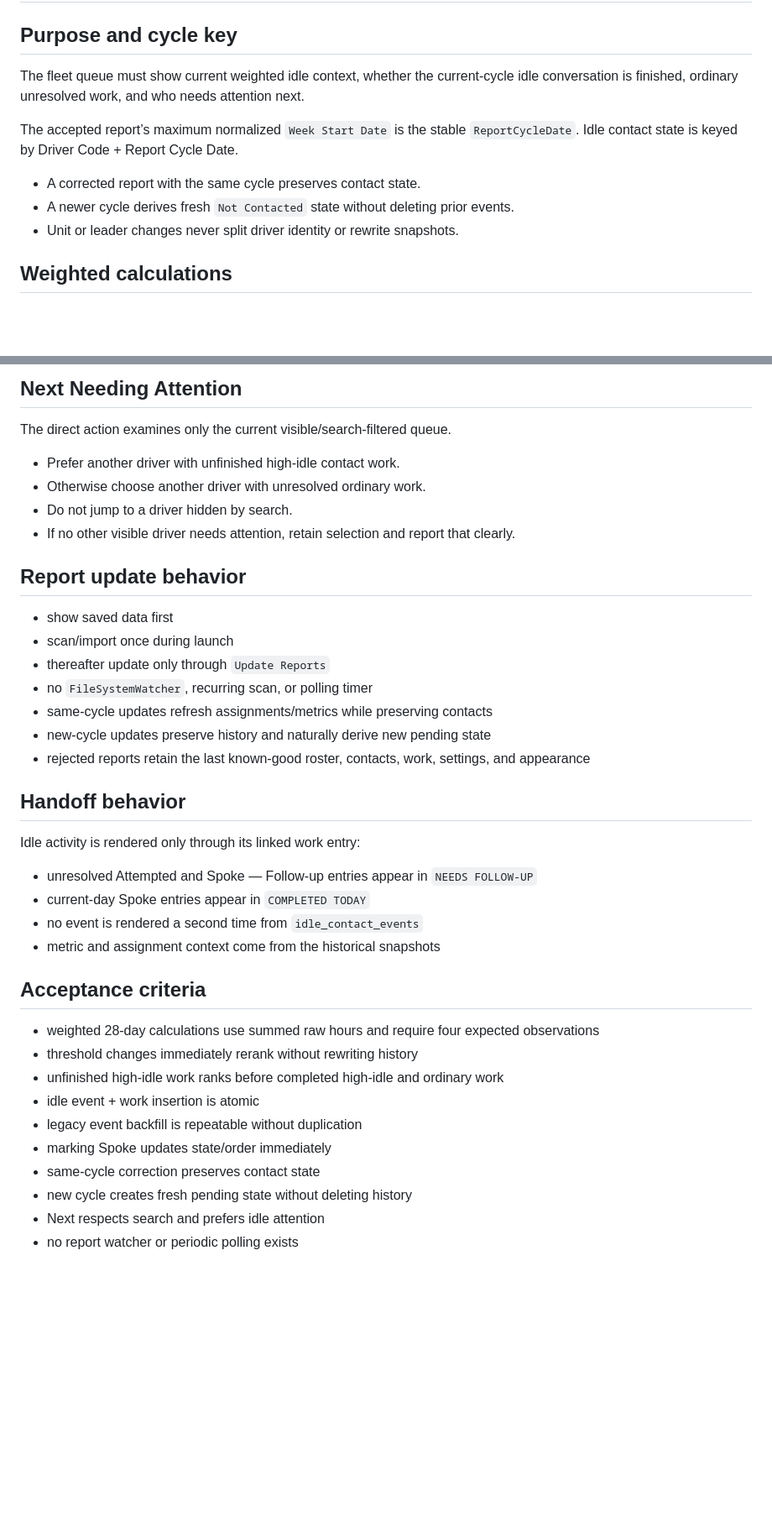
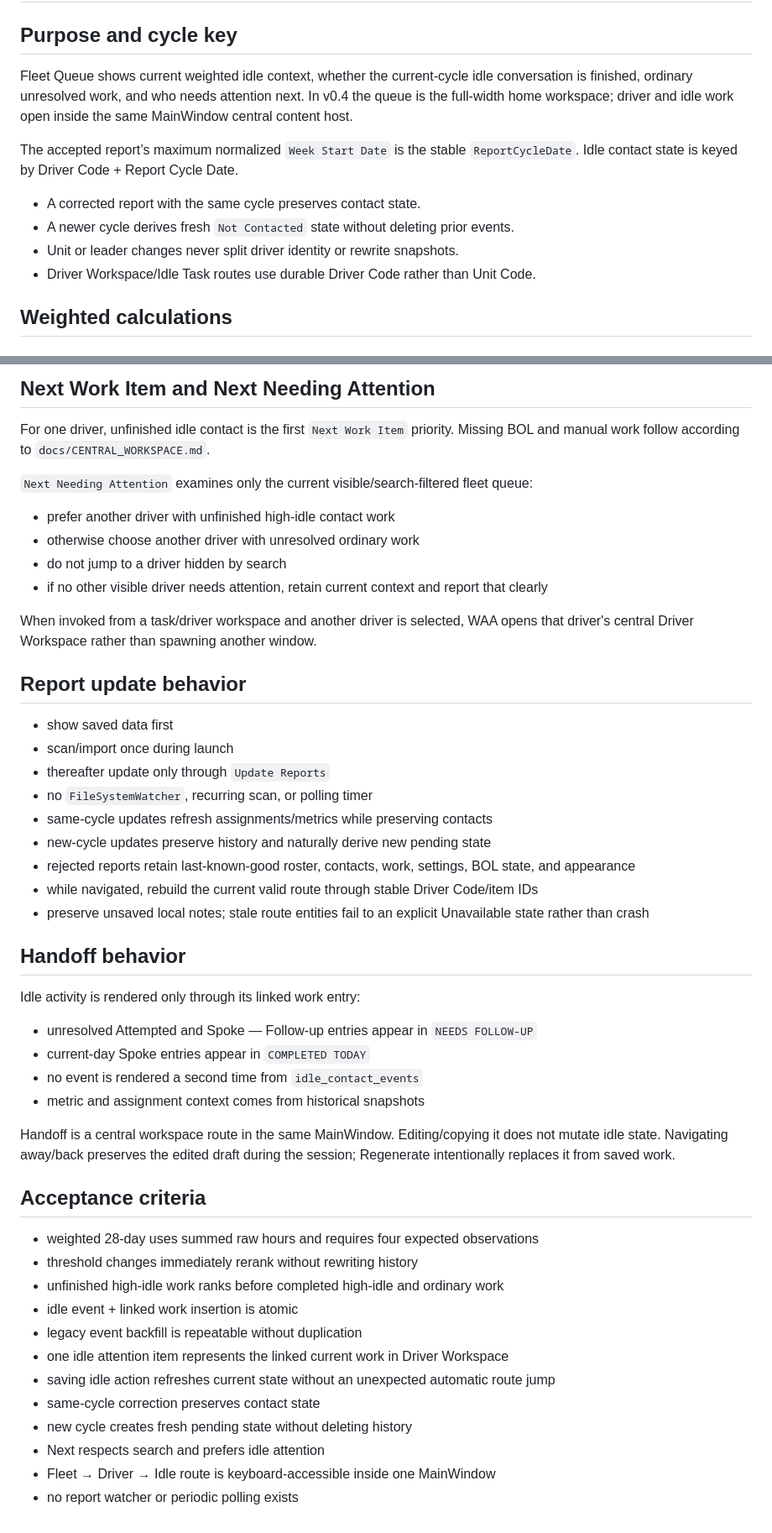
Before and after one commit to crazytaxzi/Waa, a Markdown page: docs/IDLE_WORKFLOW.md, 2 parts joined by grey strips. Shown at 84% size. GitHub-like rendering; blank space fills up the shorter version.

```diff
--- a/docs/IDLE_WORKFLOW.md
+++ b/docs/IDLE_WORKFLOW.md
@@ -2,13 +2,14 @@
 
 ## Purpose and cycle key
 
-The fleet queue must show current weighted idle context, whether the current-cycle idle conversation is finished, ordinary unresolved work, and who needs attention next.
+Fleet Queue shows current weighted idle context, whether the current-cycle idle conversation is finished, ordinary unresolved work, and who needs attention next. In v0.4 the queue is the full-width home workspace; driver and idle work open inside the same MainWindow central content host.
 
 The accepted report’s maximum normalized `Week Start Date` is the stable `ReportCycleDate`. Idle contact state is keyed by Driver Code + Report Cycle Date.
 
 - A corrected report with the same cycle preserves contact state.
 - A newer cycle derives fresh `Not Contacted` state without deleting prior events.
 - Unit or leader changes never split driver identity or rewrite snapshots.
+- Driver Workspace/Idle Task routes use durable Driver Code rather than Unit Code.
 
 ## Weighted calculations
 
@@ -112,12 +134,16 @@ The user never retypes the same idle conversation as ordinary work.
 
-## Next Needing Attention
+## Next Work Item and Next Needing Attention
 
-The direct action examines only the current visible/search-filtered queue.
+For one driver, unfinished idle contact is the first `Next Work Item` priority. Missing BOL and manual work follow according to `docs/CENTRAL_WORKSPACE.md`.
 
-- Prefer another driver with unfinished high-idle contact work.
-- Otherwise choose another driver with unresolved ordinary work.
-- Do not jump to a driver hidden by search.
-- If no other visible driver needs attention, retain selection and report that clearly.
+`Next Needing Attention` examines only the current visible/search-filtered fleet queue:
+
+- prefer another driver with unfinished high-idle contact work
+- otherwise choose another driver with unresolved ordinary work
+- do not jump to a driver hidden by search
+- if no other visible driver needs attention, retain current context and report that clearly
+
+When invoked from a task/driver workspace and another driver is selected, WAA opens that driver's central Driver Workspace rather than spawning another window.
 
 ## Report update behavior
 
@@ -127,7 +153,9 @@ The direct action examines only the current visible/search-filtered queue.
 - no `FileSystemWatcher`, recurring scan, or polling timer
 - same-cycle updates refresh assignments/metrics while preserving contacts
 - new-cycle updates preserve history and naturally derive new pending state
-- rejected reports retain the last known-good roster, contacts, work, settings, and appearance
+- rejected reports retain last-known-good roster, contacts, work, settings, BOL state, and appearance
+- while navigated, rebuild the current valid route through stable Driver Code/item IDs
+- preserve unsaved local notes; stale route entities fail to an explicit Unavailable state rather than crash
 
 ## Handoff behavior
 
@@ -136,17 +164,21 @@ Idle activity is rendered only through its linked work entry:
 - unresolved Attempted and Spoke — Follow-up entries appear in `NEEDS FOLLOW-UP`
 - current-day Spoke entries appear in `COMPLETED TODAY`
 - no event is rendered a second time from `idle_contact_events`
-- metric and assignment context come from the historical snapshots
+- metric and assignment context comes from historical snapshots
+
+Handoff is a central workspace route in the same MainWindow. Editing/copying it does not mutate idle state. Navigating away/back preserves the edited draft during the session; Regenerate intentionally replaces it from saved work.
 
 ## Acceptance criteria
 
-- weighted 28-day calculations use summed raw hours and require four expected observations
+- weighted 28-day uses summed raw hours and requires four expected observations
 - threshold changes immediately rerank without rewriting history
 - unfinished high-idle work ranks before completed high-idle and ordinary work
-- idle event + work insertion is atomic
+- idle event + linked work insertion is atomic
 - legacy event backfill is repeatable without duplication
-- marking Spoke updates state/order immediately
+- one idle attention item represents the linked current work in Driver Workspace
+- saving idle action refreshes current state without an unexpected automatic route jump
 - same-cycle correction preserves contact state
 - new cycle creates fresh pending state without deleting history
 - Next respects search and prefers idle attention
+- Fleet → Driver → Idle route is keyboard-accessible inside one MainWindow
 - no report watcher or periodic polling exists
```
Also changed, not shown: other parts of docs/IDLE_WORKFLOW.md (+37 -16 lines).
